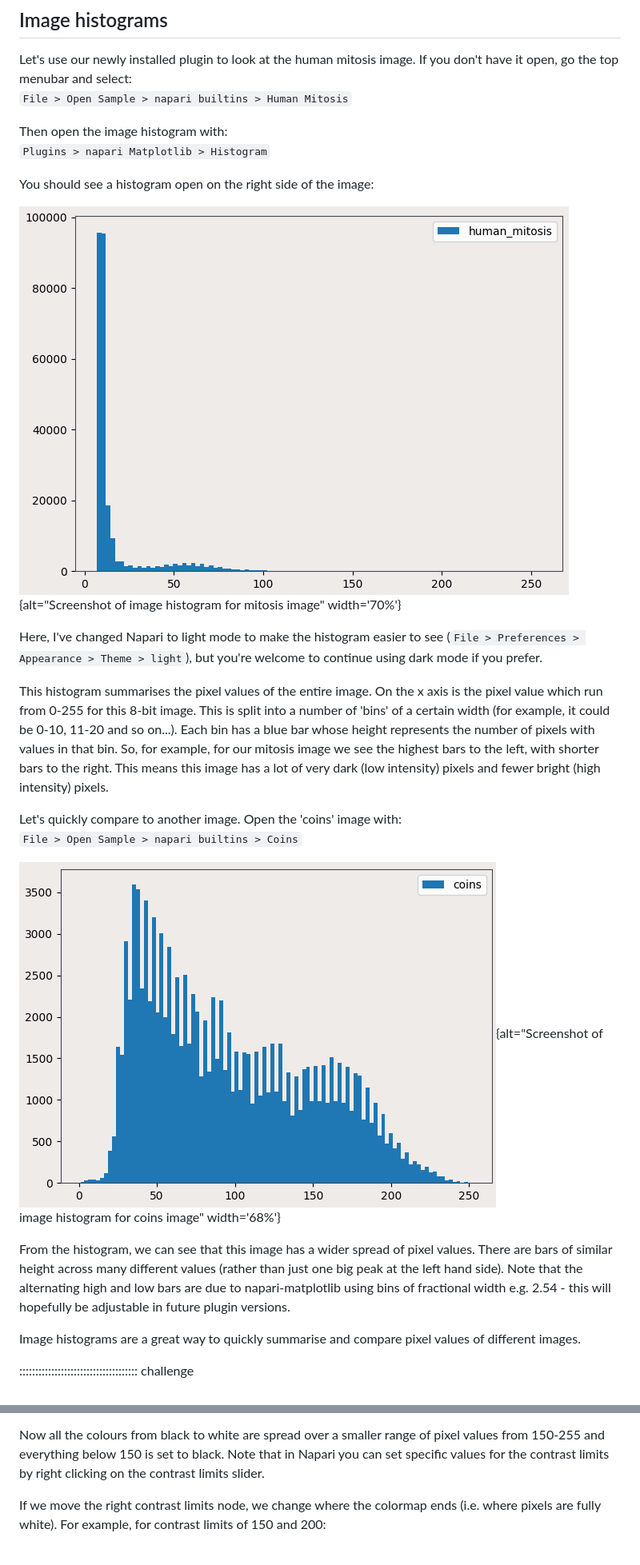
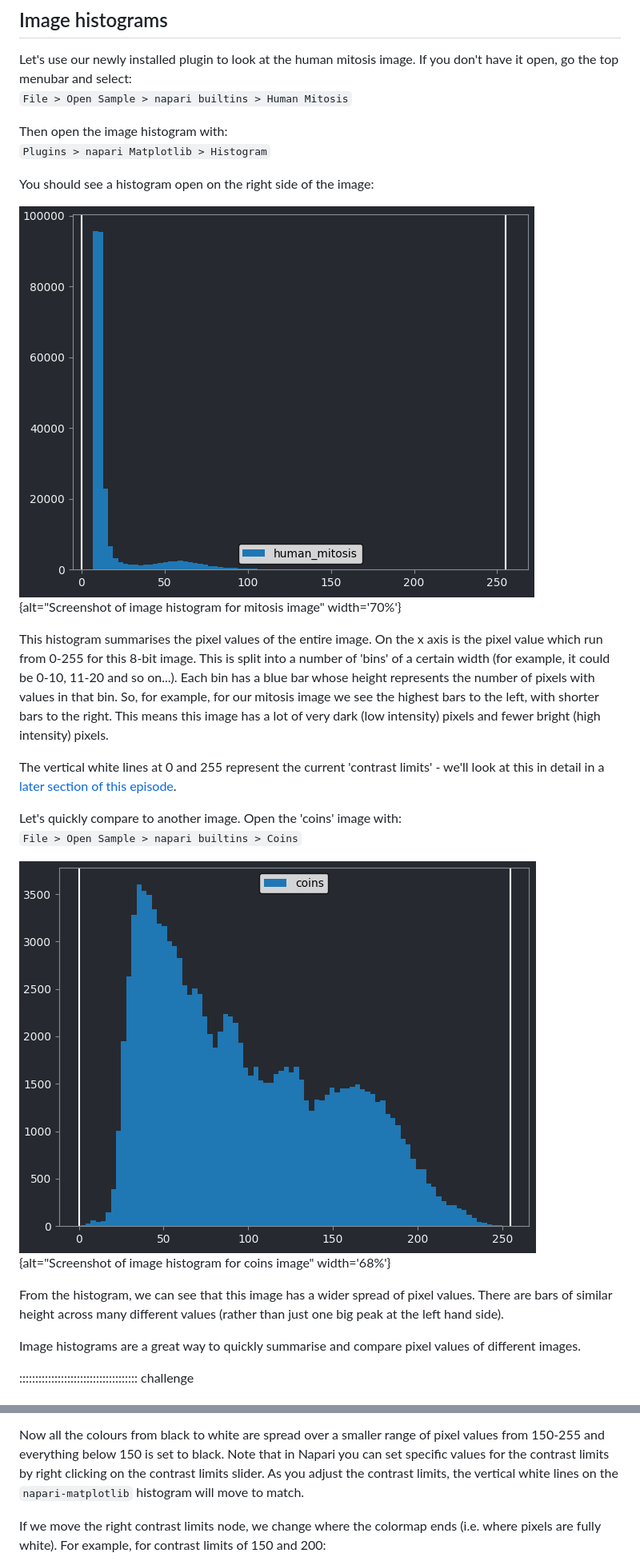
Before and after one commit to HealthBioscienceIDEAS/microscopy-novice, a Markdown page: episodes/image-display.md, 2 parts joined by grey strips. Shown: that part at 80% size. Rendered like a GitHub page; pictures changed too: episodes/fig/coins-histogram.png, episodes/fig/mitosis-histogram.png.

Commit message:
update histograms for latest napari-matplotlib version

```diff
--- a/episodes/image-display.md
+++ b/episodes/image-display.md
@@ -154,10 +154,6 @@ You should see a histogram open on the right side of the image:
 ![](fig/mitosis-histogram.png
 ){alt="Screenshot of image histogram for mitosis image" width='70%'}
 
-Here, I've changed Napari to light mode to make the histogram easier to see
-(`File > Preferences > Appearance > Theme > light`), but you're welcome to
-continue using dark mode if you prefer.
-
 This histogram summarises the pixel values of the entire image. On the x axis
 is the pixel value which run from 0-255 for this 8-bit image. This is split
 into a number of 'bins' of a certain width (for example, it could be 0-10, 11-20
@@ -167,6 +163,8 @@ we see the highest bars to the left, with shorter bars to the right. This means
 this image has a lot of very dark (low intensity) pixels and fewer bright
 (high intensity) pixels.
 
+The vertical white lines at 0 and 255 represent the current 'contrast limits' - we'll look at this in detail in a [later section of this episode](#brightness-and-contrast).
+
 Let's quickly compare to another image. Open the 'coins' image with:
 `File > Open Sample > napari builtins > Coins`
 
@@ -175,9 +173,7 @@ Let's quickly compare to another image. Open the 'coins' image with:
 
 From the histogram, we can see that this image has a wider spread of pixel
 values. There are bars of similar height across many different values (rather
-than just one big peak at the left hand side). Note that the alternating high
-and low bars are due to napari-matplotlib using bins of fractional width e.g.
-2.54 - this will hopefully be adjustable in future plugin versions.
+than just one big peak at the left hand side).
 
 Image histograms are a great way to quickly summarise and compare pixel values
 of different images.
@@ -298,7 +294,8 @@ gray colormap. Contrast limits 150 and 255." width='90%'}
 Now all the colours from black to white are spread over a smaller range of pixel
 values from 150-255 and everything below 150 is set to black. Note that in
 Napari you can set specific values for the contrast limits by right clicking on
-the contrast limits slider.
+the contrast limits slider. As you adjust the contrast limits, the vertical
+white lines on the `napari-matplotlib` histogram will move to match.
 
 If we move the right contrast limits node, we change where the colormap ends
 (i.e. where pixels are fully white). For example, for contrast limits of 150
```
Also changed, not shown: other parts of episodes/image-display.md (+2 -2 lines), episodes/fig/rgb-histogram.png.
